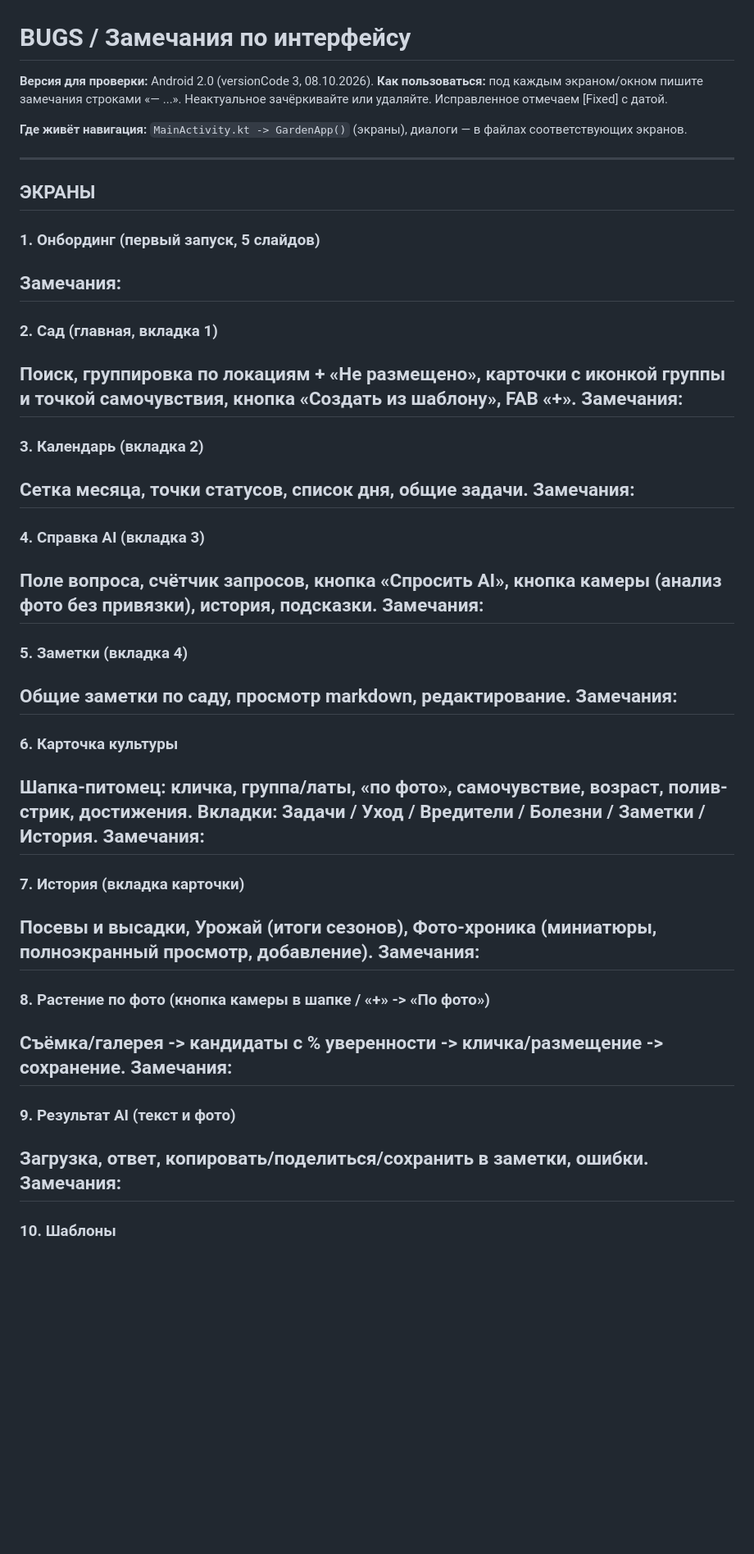
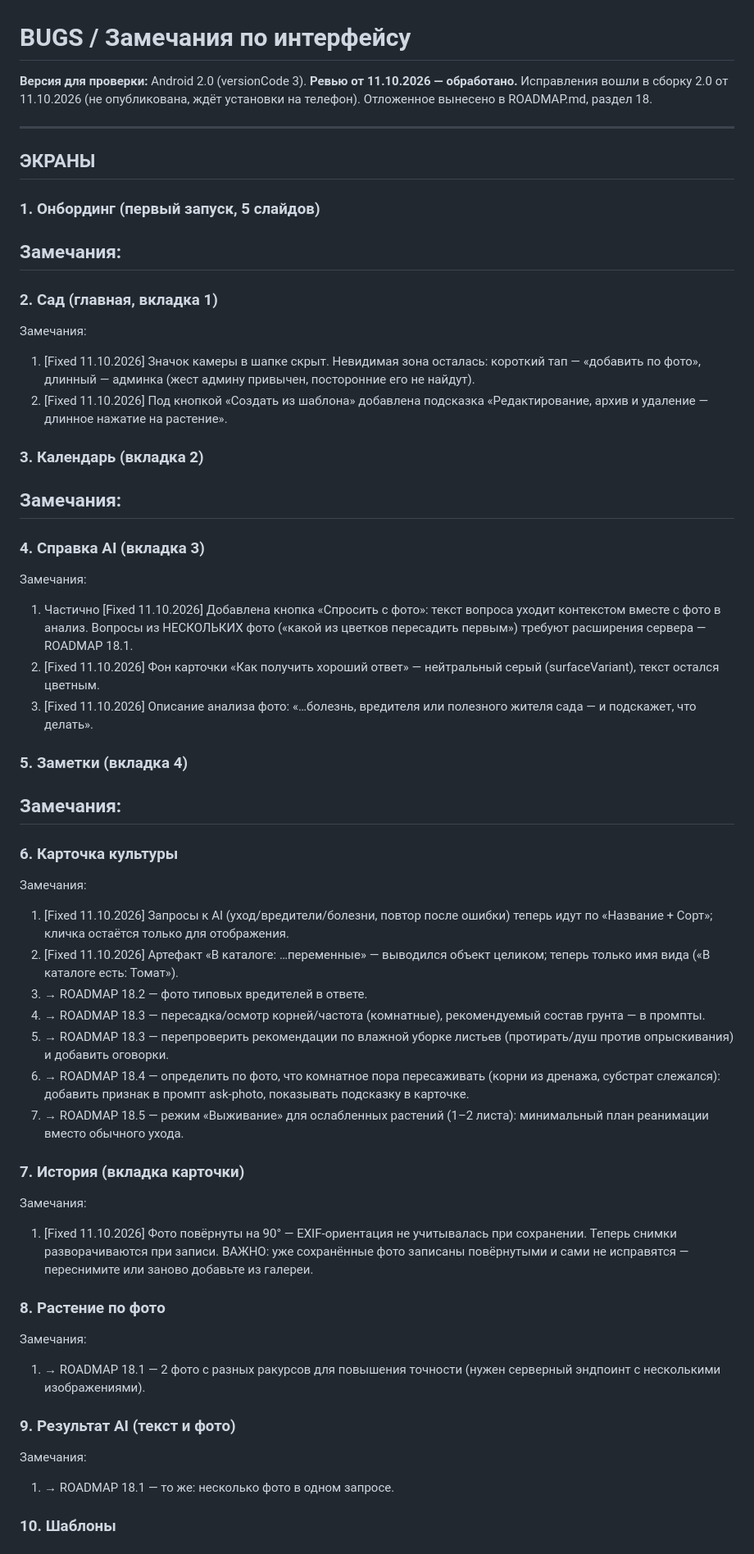
Before and after one commit to verudak1967/garden-calendar-ai-server, a Markdown page: BUGS.md, the part around one of its changes. Shown at 82% size. Rendered like a GitHub page; blank space fills up the shorter version.

```diff
--- a/BUGS.md
+++ b/BUGS.md
@@ -1,12 +1,9 @@
 # BUGS / Замечания по интерфейсу
 
-**Версия для проверки:** Android 2.0 (versionCode 3, 08.10.2026).
-**Как пользоваться:** под каждым экраном/окном пишите замечания строками
-«— ...». Неактуальное зачёркивайте или удаляйте. Исправленное отмечаем
-[Fixed] с датой.
-
-**Где живёт навигация:** `MainActivity.kt -> GardenApp()` (экраны),
-диалоги — в файлах соответствующих экранов.
+**Версия для проверки:** Android 2.0 (versionCode 3).
+**Ревью от 11.10.2026 — обработано.** Исправления вошли в сборку 2.0
+от 11.10.2026 (не опубликована, ждёт установки на телефон).
+Отложенное вынесено в ROADMAP.md, раздел 18.
 
 ---
 
@@ -17,49 +14,65 @@
 -
 
 ### 2. Сад (главная, вкладка 1)
-Поиск, группировка по локациям + «Не размещено», карточки с иконкой
-группы и точкой самочувствия, кнопка «Создать из шаблону», FAB «+».
 Замечания:
--
+1. [Fixed 11.10.2026] Значок камеры в шапке скрыт. Невидимая зона
+   осталась: короткий тап — «добавить по фото», длинный — админка
+   (жест админу привычен, посторонние его не найдут).
+2. [Fixed 11.10.2026] Под кнопкой «Создать из шаблона» добавлена
+   подсказка «Редактирование, архив и удаление — длинное нажатие
+   на растение».
 
 ### 3. Календарь (вкладка 2)
-Сетка месяца, точки статусов, список дня, общие задачи.
 Замечания:
 -
 
 ### 4. Справка AI (вкладка 3)
-Поле вопроса, счётчик запросов, кнопка «Спросить AI», кнопка камеры
-(анализ фото без привязки), история, подсказки.
 Замечания:
--
+1. Частично [Fixed 11.10.2026] Добавлена кнопка «Спросить с фото»:
+   текст вопроса уходит контекстом вместе с фото в анализ. Вопросы из
+   НЕСКОЛЬКИХ фото («какой из цветков пересадить первым») требуют
+   расширения сервера — ROADMAP 18.1.
+2. [Fixed 11.10.2026] Фон карточки «Как получить хороший ответ» —
+   нейтральный серый (surfaceVariant), текст остался цветным.
+3. [Fixed 11.10.2026] Описание анализа фото: «…болезнь, вредителя или
+   полезного жителя сада — и подскажет, что делать».
 
 ### 5. Заметки (вкладка 4)
-Общие заметки по саду, просмотр markdown, редактирование.
 Замечания:
 -
 
 ### 6. Карточка культуры
-Шапка-питомец: кличка, группа/латы, «по фото», самочувствие, возраст,
-полив-стрик, достижения. Вкладки: Задачи / Уход / Вредители / Болезни /
-Заметки / История.
 Замечания:
--
+1. [Fixed 11.10.2026] Запросы к AI (уход/вредители/болезни, повтор
+   после ошибки) теперь идут по «Название + Сорт»; кличка остаётся
+   только для отображения.
+2. [Fixed 11.10.2026] Артефакт «В каталоге: …переменные» — выводился
+   объект целиком; теперь только имя вида («В каталоге есть: Томат»).
+3. → ROADMAP 18.2 — фото типовых вредителей в ответе.
+4. → ROADMAP 18.3 — пересадка/осмотр корней/частота (комнатные),
+   рекомендуемый состав грунта — в промпты.
+5. → ROADMAP 18.3 — перепроверить рекомендации по влажной уборке листьев
+   (протирать/душ против опрыскивания) и добавить оговорки.
+6. → ROADMAP 18.4 — определить по фото, что комнатное пора пересаживать
+   (корни из дренажа, субстрат слежался): добавить признак в промпт
+   ask-photo, показывать подсказку в карточке.
+7. → ROADMAP 18.5 — режим «Выживание» для ослабленных растений
+   (1–2 листа): минимальный план реанимации вместо обычного ухода.
 
 ### 7. История (вкладка карточки)
-Посевы и высадки, Урожай (итоги сезонов), Фото-хроника (миниатюры,
-полноэкранный просмотр, добавление).
 Замечания:
--
+1. [Fixed 11.10.2026] Фото повёрнуты на 90° — EXIF-ориентация не
+   учитывалась при сохранении. Теперь снимки разворачиваются при
+   записи. ВАЖНО: уже сохранённые фото записаны повёрнутыми и сами
+   не исправятся — переснимите или заново добавьте из галереи.
 
-### 8. Растение по фото (кнопка камеры в шапке / «+» -> «По фото»)
-Съёмка/галерея -> кандидаты с % уверенности -> кличка/размещение ->
-сохранение.
+### 8. Растение по фото
 Замечания:
--
+1. → ROADMAP 18.1 — 2 фото с разных ракурсов для повышения точности
+   (нужен серверный эндпоинт с несколькими изображениями).
 
 ### 9. Результат AI (текст и фото)
-Загрузка, ответ, копировать/поделиться/сохранить в заметки, ошибки.
 Замечания:
--
+1. → ROADMAP 18.1 — то же: несколько фото в одном запросе.
 
 ### 10. Шаблоны
```
Also changed, not shown: other parts of BUGS.md (+11 -34 lines), ROADMAP.md (+39 -0 lines).
